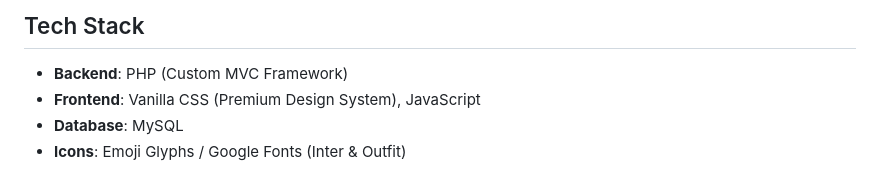
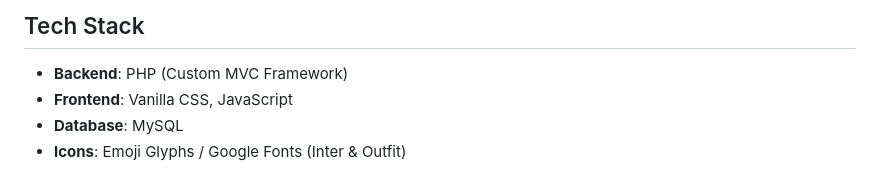
Before and after one commit to YoursTrulyInarius/Student_Attendance, a Markdown page: README.md, the part around the change. Drawn GitHub-style.

```diff
--- a/README.md
+++ b/README.md
@@ -35,7 +35,7 @@ Developed by: **sonjeb**
 
 ## Tech Stack
 - **Backend**: PHP (Custom MVC Framework)
-- **Frontend**: Vanilla CSS (Premium Design System), JavaScript
+- **Frontend**: Vanilla CSS, JavaScript
 - **Database**: MySQL
 - **Icons**: Emoji Glyphs / Google Fonts (Inter & Outfit)
 
```
